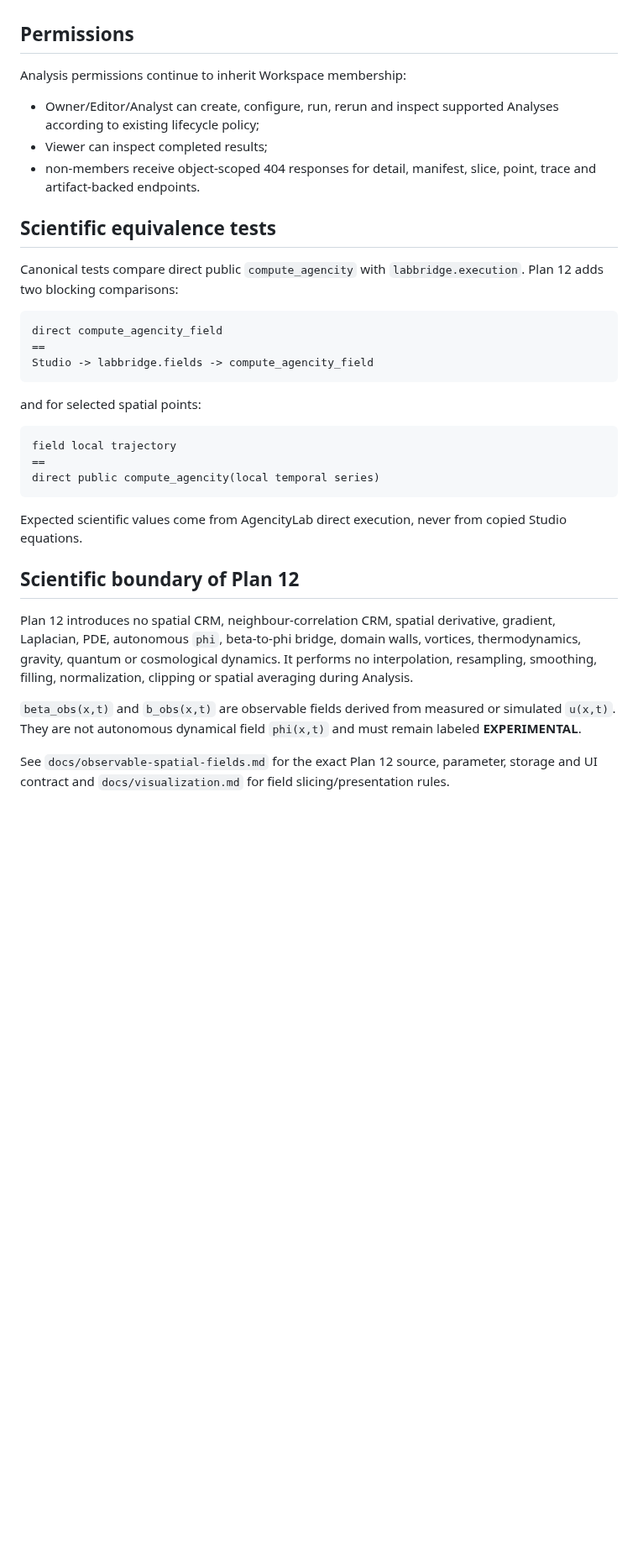
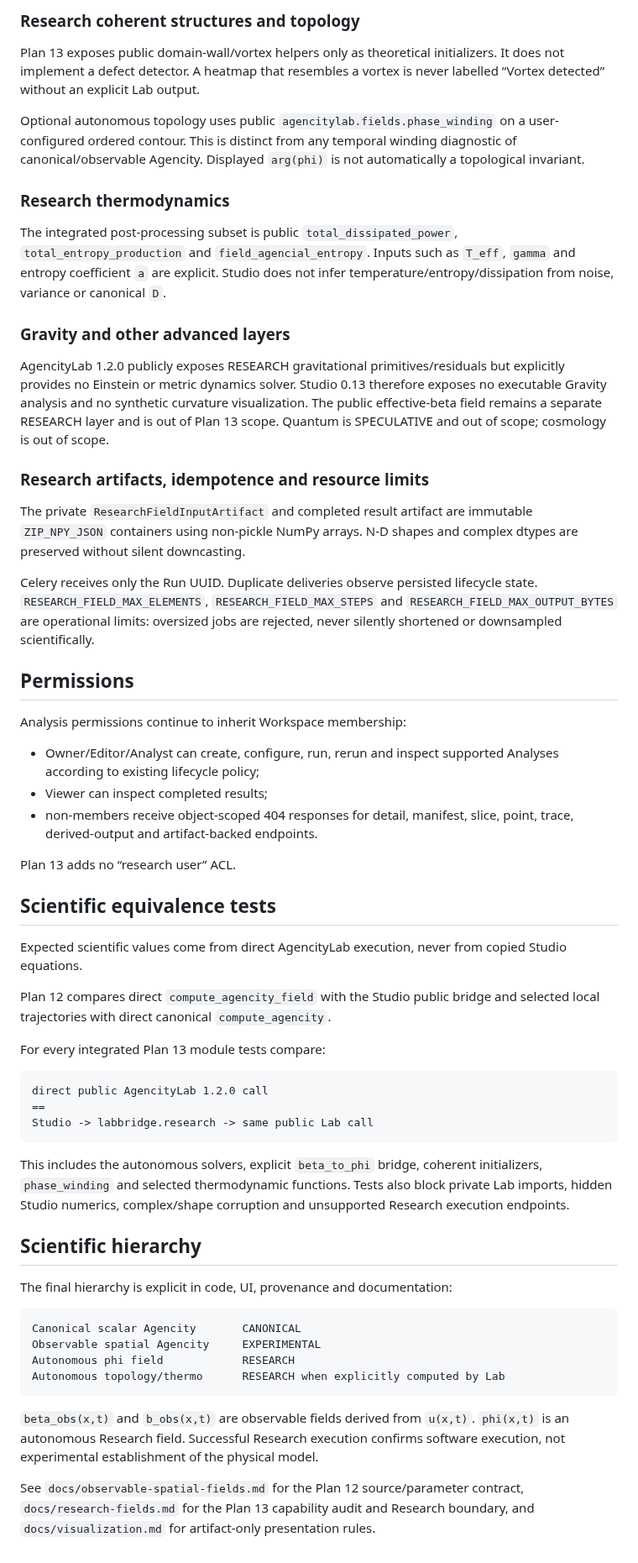
Before and after one commit to somafgroup/AgencityStudio, a Markdown page: docs/analyses.md, the part around one of its changes. Shown at 84% size. Drawn GitHub-style; blank space fills up the shorter version.

Commit message:
docs: document Research Analysis contracts

````diff
--- a/docs/analyses.md
+++ b/docs/analyses.md
@@ -120,3 +172,22 @@ Studio stores only fields that are actually present in public `ObservableAgencit
+### Research coherent structures and topology
+
+Plan 13 exposes public domain-wall/vortex helpers only as theoretical initializers. It does not implement a defect detector. A heatmap that resembles a vortex is never labelled “Vortex detected” without an explicit Lab output.
+
+Optional autonomous topology uses public `agencitylab.fields.phase_winding` on a user-configured ordered contour. This is distinct from any temporal winding diagnostic of canonical/observable Agencity. Displayed `arg(phi)` is not automatically a topological invariant.
+
+### Research thermodynamics
+
+The integrated post-processing subset is public `total_dissipated_power`, `total_entropy_production` and `field_agencial_entropy`. Inputs such as `T_eff`, `gamma` and entropy coefficient `a` are explicit. Studio does not infer temperature/entropy/dissipation from noise, variance or canonical `D`.
+
+### Gravity and other advanced layers
+
+AgencityLab 1.2.0 publicly exposes RESEARCH gravitational primitives/residuals but explicitly provides no Einstein or metric dynamics solver. Studio 0.13 therefore exposes no executable Gravity analysis and no synthetic curvature visualization. The public effective-beta field remains a separate RESEARCH layer and is out of Plan 13 scope. Quantum is SPECULATIVE and out of scope; cosmology is out of scope.
+
+### Research artifacts, idempotence and resource limits
+
+The private `ResearchFieldInputArtifact` and completed result artifact are immutable `ZIP_NPY_JSON` containers using non-pickle NumPy arrays. N-D shapes and complex dtypes are preserved without silent downcasting.
+
+Celery receives only the Run UUID. Duplicate deliveries observe persisted lifecycle state. `RESEARCH_FIELD_MAX_ELEMENTS`, `RESEARCH_FIELD_MAX_STEPS` and `RESEARCH_FIELD_MAX_OUTPUT_BYTES` are operational limits: oversized jobs are rejected, never silently shortened or downsampled scientifically.
 
 ## Permissions
 
@@ -124,32 +195,37 @@ Analysis permissions continue to inherit Workspace membership:
 
 - Owner/Editor/Analyst can create, configure, run, rerun and inspect supported Analyses according to existing lifecycle policy;
 - Viewer can inspect completed results;
-- non-members receive object-scoped 404 responses for detail, manifest, slice, point, trace and artifact-backed endpoints.
+- non-members receive object-scoped 404 responses for detail, manifest, slice, point, trace, derived-output and artifact-backed endpoints.
+
+Plan 13 adds no “research user” ACL.
 
 ## Scientific equivalence tests
 
-Canonical tests compare direct public `compute_agencity` with `labbridge.execution`. Plan 12 adds two blocking comparisons:
+Expected scientific values come from direct AgencityLab execution, never from copied Studio equations.
+
+Plan 12 compares direct `compute_agencity_field` with the Studio public bridge and selected local trajectories with direct canonical `compute_agencity`.
+
+For every integrated Plan 13 module tests compare:
 
 ```text
-direct compute_agencity_field
+direct public AgencityLab 1.2.0 call
 ==
-Studio -> labbridge.fields -> compute_agencity_field
+Studio -> labbridge.research -> same public Lab call
 ```
 
-and for selected spatial points:
+This includes the autonomous solvers, explicit `beta_to_phi` bridge, coherent initializers, `phase_winding` and selected thermodynamic functions. Tests also block private Lab imports, hidden Studio numerics, complex/shape corruption and unsupported Research execution endpoints.
+
+## Scientific hierarchy
+
+The final hierarchy is explicit in code, UI, provenance and documentation:
 
 ```text
-field local trajectory
-==
-direct public compute_agencity(local temporal series)
+Canonical scalar Agencity       CANONICAL
+Observable spatial Agencity     EXPERIMENTAL
+Autonomous phi field            RESEARCH
+Autonomous topology/thermo      RESEARCH when explicitly computed by Lab
 ```
 
-Expected scientific values come from AgencityLab direct execution, never from copied Studio equations.
+`beta_obs(x,t)` and `b_obs(x,t)` are observable fields derived from `u(x,t)`. `phi(x,t)` is an autonomous Research field. Successful Research execution confirms software execution, not experimental establishment of the physical model.
 
-## Scientific boundary of Plan 12
-
-Plan 12 introduces no spatial CRM, neighbour-correlation CRM, spatial derivative, gradient, Laplacian, PDE, autonomous `phi`, beta-to-phi bridge, domain walls, vortices, thermodynamics, gravity, quantum or cosmological dynamics. It performs no interpolation, resampling, smoothing, filling, normalization, clipping or spatial averaging during Analysis.
-
-`beta_obs(x,t)` and `b_obs(x,t)` are observable fields derived from measured or simulated `u(x,t)`. They are not autonomous dynamical field `phi(x,t)` and must remain labeled **EXPERIMENTAL**.
-
-See `docs/observable-spatial-fields.md` for the exact Plan 12 source, parameter, storage and UI contract and `docs/visualization.md` for field slicing/presentation rules.
+See `docs/observable-spatial-fields.md` for the Plan 12 source/parameter contract, `docs/research-fields.md` for the Plan 13 capability audit and Research boundary, and `docs/visualization.md` for artifact-only presentation rules.
````
Also changed, not shown: other parts of docs/analyses.md (+64 -12 lines).
